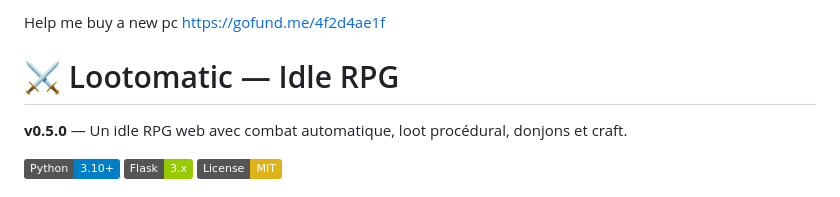
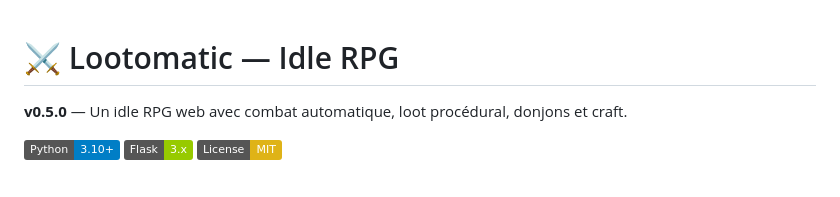
Before and after one commit to darkdober4/Lootomatic-IDLE-RPG, a Markdown page: README.md, the part around the change. GitHub-like rendering; badges without logos.

Commit message:
Remove fundraising link from README
Removed fundraising link from README.

```diff
--- a/README.md
+++ b/README.md
@@ -1,5 +1,3 @@
-Help me buy a new pc https://gofund.me/4f2d4ae1f
-
 # ⚔️ Lootomatic — Idle RPG
 
 **v0.5.0** — Un idle RPG web avec combat automatique, loot procédural, donjons et craft.
```
